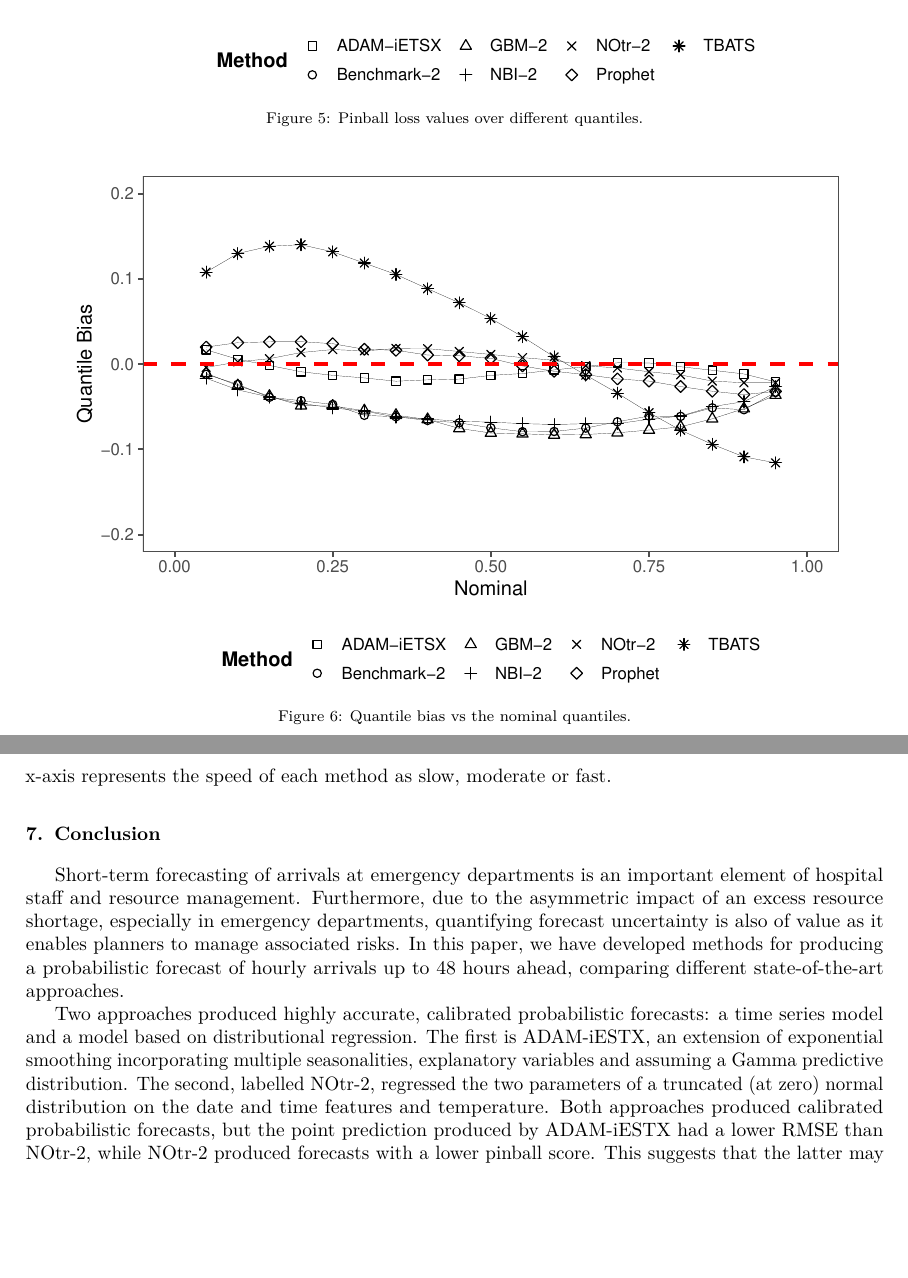
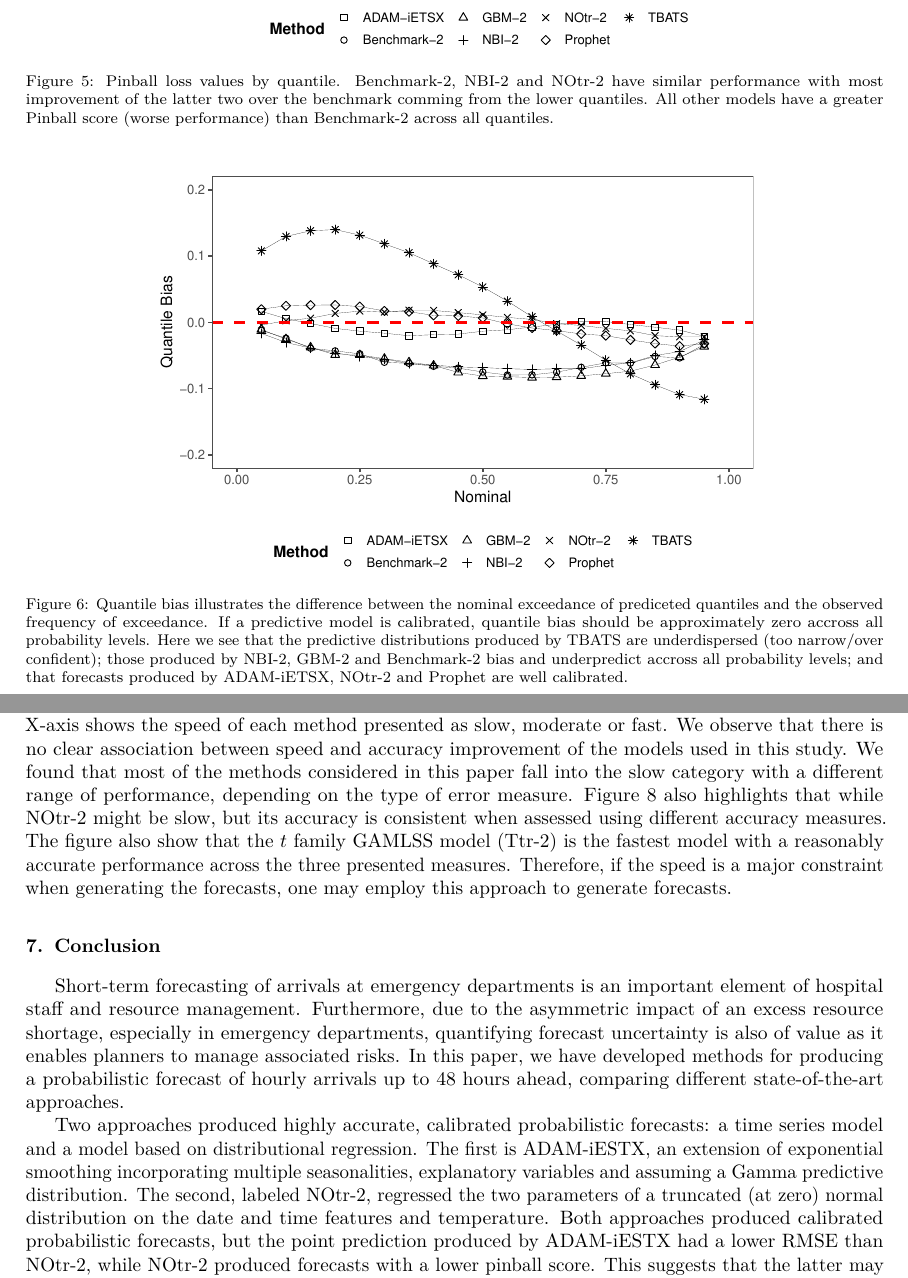
Before and after one commit to bahmanrostamitabar/hourly-emergency-care, a LaTeX paper (paper/paper.tex): two parts of pages 14 and 17 of 20 before the commit and two parts of pages 14 and 16 of 20 after it, joined at a grey line, cut so that both start at the same text, the shorter picture padded with empty space. Compiled offline with pdfLaTeX.

Commit message:
add a description for figure 8. Add title page and cover letter

```diff
--- a/paper/paper.tex
+++ b/paper/paper.tex
@@ -444,18 +444,18 @@ Probabilistic forecasts are evaluated following the principle of \emph{sharpness
 
 \begin{figure}[H]
 
-{\centering \includegraphics[width=0.9\linewidth]{paper_files/figure-latex/Pinball-1}
+{\centering \includegraphics[width=0.7\linewidth]{paper_files/figure-latex/Pinball-1}
 
 }
 
-\caption{Pinball loss values over different quantiles.}\label{fig:Pinball}
+\caption{Pinball loss values by quantile. Benchmark-2, NBI-2 and NOtr-2 have similar performance with most improvement of the latter two over the benchmark comming from the lower quantiles. All other models have a greater Pinball score (worse performance) than Benchmark-2 across all quantiles.}\label{fig:Pinball}
 \end{figure}
 
 \begin{figure}[H]
 
-{\centering \includegraphics[width=0.9\linewidth]{paper_files/figure-latex/quantile-bias-1}
+{\centering \includegraphics[width=0.7\linewidth]{paper_files/figure-latex/quantile-bias-1}
 
 }
 
-\caption{Quantile bias vs the nominal quantiles.}\label{fig:quantile-bias}
+\caption{Quantile bias illustrates the difference between the nominal exceedance of prediceted quantiles and the observed frequency of exceedance. If a predictive model is calibrated, quantile bias should be approximately zero accross all probability levels. Here we see that the predictive distributions produced by TBATS are underdispersed (too narrow/over confident); those produced by NBI-2, GBM-2 and Benchmark-2 bias and underpredict accross all probability levels; and that forecasts produced by ADAM-iETSX, NOtr-2 and Prophet are well calibrated.}\label{fig:quantile-bias}
 \end{figure}
@@ -523,13 +512,13 @@ One more thing to notice is that the ADAM-iETSX model with rounded up quantiles
 \end{figure}
 
-Finally, Figure \ref{fig:time-accuracy} reports the forecast accuracy of each approach presented in Table \ref{tab:tab-results} versus the computational time required to generate the forecast for a given forecasting horizon of 48 hours. The x-axis represents the speed of each method as slow, moderate or fast.
+Finally, Figure \ref{fig:time-accuracy} reports the forecast performance of each approach presented in Table \ref{tab:tab-results} versus the computational time required to generate the forecast for a given forecasting horizon of 48 hours. The X-axis shows the speed of each method presented as slow, moderate or fast. We observe that there is no clear association between speed and accuracy improvement of the models used in this study. We found that most of the methods considered in this paper fall into the slow category with a different range of performance, depending on the type of error measure. Figure \ref{fig:time-accuracy} also highlights that while NOtr-2 might be slow, but its accuracy is consistent when assessed using different accuracy measures. The figure also show that the \(t\) family GAMLSS model (Ttr-2) is the fastest model with a reasonably accurate performance across the three presented measures. Therefore, if the speed is a major constraint when generating the forecasts, one may employ this approach to generate forecasts.
 
 \hypertarget{conclusion}{%
 \section{Conclusion}\label{conclusion}}
 
 Short-term forecasting of arrivals at emergency departments is an important element of hospital staff and resource management. Furthermore, due to the asymmetric impact of an excess resource shortage, especially in emergency departments, quantifying forecast uncertainty is also of value as it enables planners to manage associated risks. In this paper, we have developed methods for producing a probabilistic forecast of hourly arrivals up to 48 hours ahead, comparing different state-of-the-art approaches.
 
-Two approaches produced highly accurate, calibrated probabilistic forecasts: a time series model and a model based on distributional regression. The first is ADAM-iESTX, an extension of exponential smoothing incorporating multiple seasonalities, explanatory variables and assuming a Gamma predictive distribution. The second, labelled NOtr-2, regressed the two parameters of a truncated (at zero) normal distribution on the date and time features and temperature. Both approaches produced calibrated probabilistic forecasts, but the point prediction produced by ADAM-iESTX had a lower RMSE than NOtr-2, while NOtr-2 produced forecasts with a lower pinball score. This suggests that the latter may be preferred if the whole distribution is used in decision-making.
+Two approaches produced highly accurate, calibrated probabilistic forecasts: a time series model and a model based on distributional regression. The first is ADAM-iESTX, an extension of exponential smoothing incorporating multiple seasonalities, explanatory variables and assuming a Gamma predictive distribution. The second, labeled NOtr-2, regressed the two parameters of a truncated (at zero) normal distribution on the date and time features and temperature. Both approaches produced calibrated probabilistic forecasts, but the point prediction produced by ADAM-iESTX had a lower RMSE than NOtr-2, while NOtr-2 produced forecasts with a lower pinball score. This suggests that the latter may be preferred if the whole distribution is used in decision-making.
 
 Having compared the performance of a wide range of methods, we make the following observations: the choice of distribution assumed for probabilistic forecasts and choice of model features are as if not more important than the type of model employed; methods based on quantile regression, which do not assume a parametric distribution for forecasts, do not perform as well as those based on parametric distributions; and the best performing models handled the non-negative and skewed nature of the data automatically without the need for post-processing. These observations reflect the characteristics of the data, which is representative of ED arrivals, but determining the extent to which they generalise is beyond the scope of this paper. Furthermore, methods based on continuous-valued distributions are not adversely affected by the fact that the data are integer-valued. Rounding up predictive quantiles to the next integer does not make predictions worse.
 
```
Also changed, not shown: paper/paper.pdf, paper/paper_files/figure-latex/Pinball-1.pdf, paper/paper_files/figure-latex/Skill-rel2bench-reduced-1.pdf, paper/paper_files/figure-latex/date-plot-1.pdf, paper/paper_files/figure-latex/hourly-plot-ridge-1.pdf, paper/paper_files/figure-latex/lead-time-rmse-1.pdf, paper/paper_files/figure-latex/quantile-bias-1.pdf, paper/paper_files/figure-latex/seasonplot-dofw-1.pdf, paper/paper_files/figure-latex/seasonplot-weekofyear-1.pdf, paper/paper_files/figure-latex/time-accuracy-1.pdf, paper/paper.tex (35 more changed lines), 12 other files.
